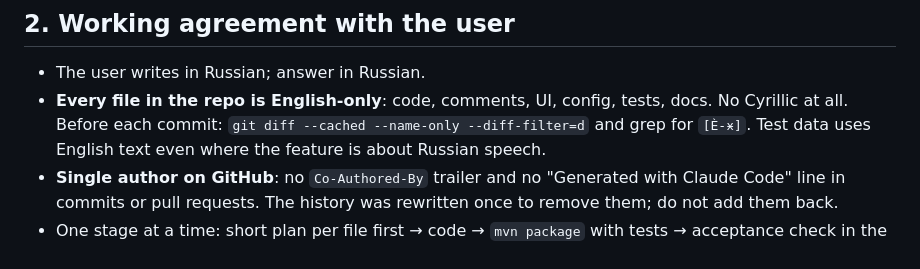
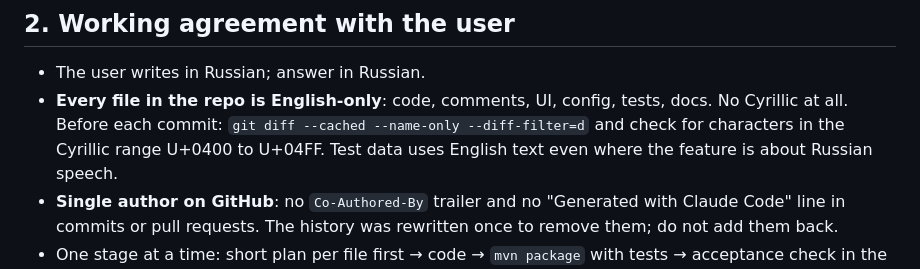
Before and after one commit to IvanSpinko/hindsight, a Markdown page: docs/meeting-notes-handoff.md, the part around the change. Rendered like a GitHub page.

Commit message:
Handoff note: describe the Cyrillic check without Cyrillic characters

```diff
--- a/docs/meeting-notes-handoff.md
+++ b/docs/meeting-notes-handoff.md
@@ -26,7 +26,7 @@ Goal for the next session: **stage 4 (notes via Claude + Markdown)**, then stage
 
 - The user writes in Russian; answer in Russian.
 - **Every file in the repo is English-only**: code, comments, UI, config, tests, docs. No Cyrillic at all.
-  Before each commit: `git diff --cached --name-only --diff-filter=d` and grep for `[Ѐ-ӿ]`.
+  Before each commit: `git diff --cached --name-only --diff-filter=d` and check for characters in the Cyrillic range U+0400 to U+04FF.
   Test data uses English text even where the feature is about Russian speech.
 - **Single author on GitHub**: no `Co-Authored-By` trailer and no "Generated with Claude Code" line in
   commits or pull requests. The history was rewritten once to remove them; do not add them back.
```
